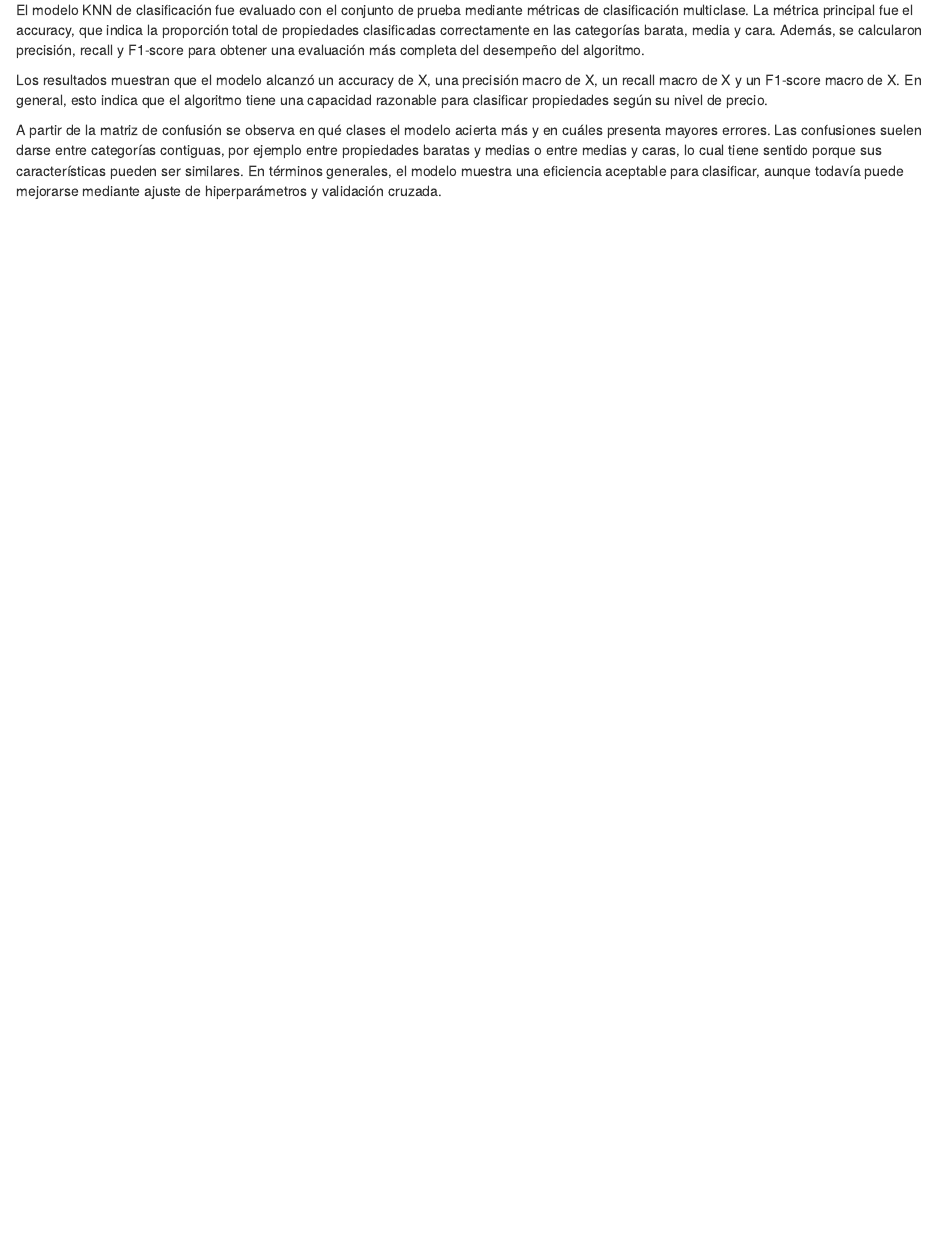
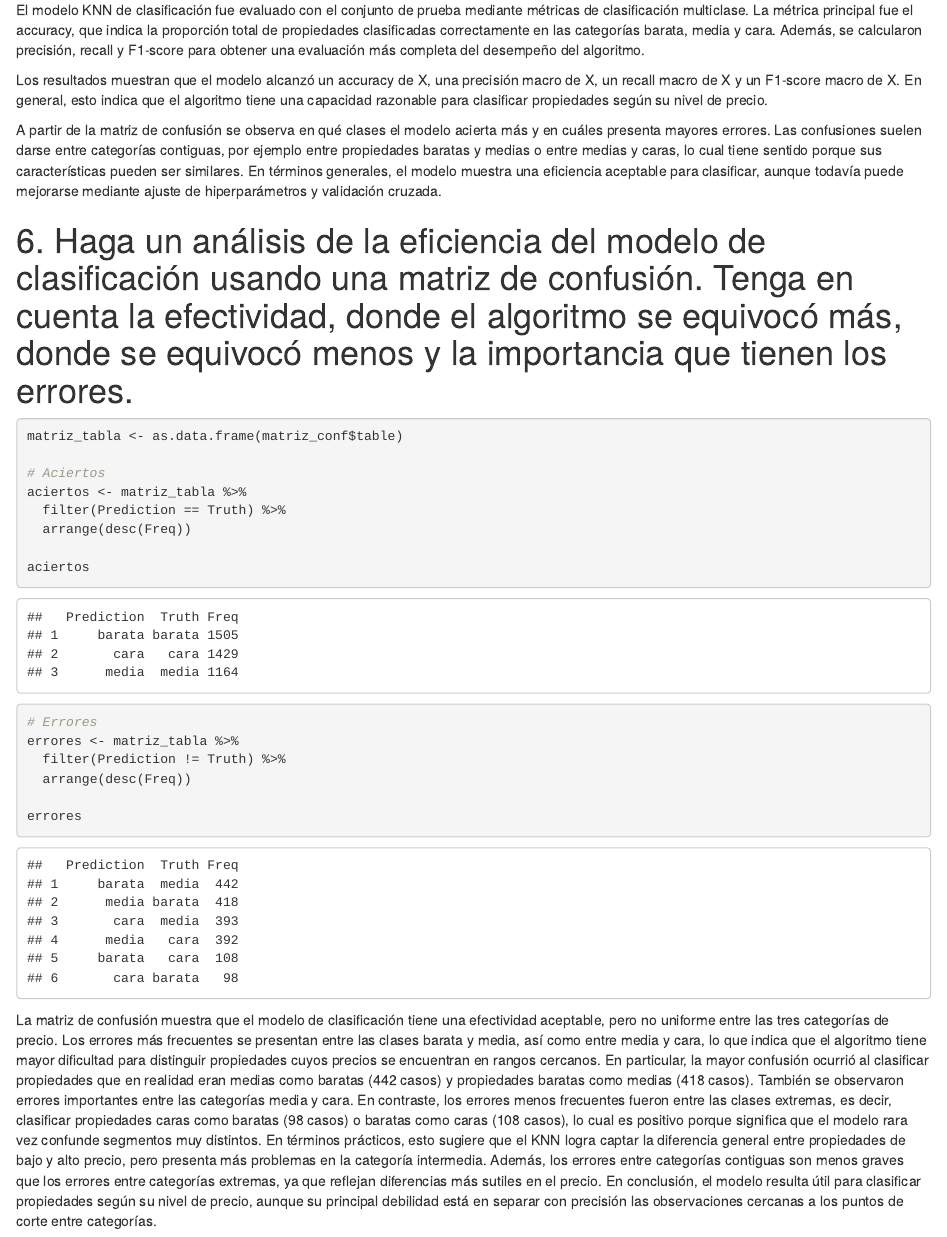
Before and after one commit to SaintPage/lab06_data, an R Markdown document (Lab6.Rmd): the page in a window 1100 px wide, from 11630 px down. The pictures show the output file Lab6.html that the author committed with the source, opened offline.

Commit message:
ejercicio 5

````diff
--- a/Lab6.Rmd
+++ b/Lab6.Rmd
@@ -396,3 +396,24 @@ El modelo KNN de clasificación fue evaluado con el conjunto de prueba mediante
 Los resultados muestran que el modelo alcanzó un accuracy de X, una precisión macro de X, un recall macro de X y un F1-score macro de X. En general, esto indica que el algoritmo tiene una capacidad razonable para clasificar propiedades según su nivel de precio.
 
 A partir de la matriz de confusión se observa en qué clases el modelo acierta más y en cuáles presenta mayores errores. Las confusiones suelen darse entre categorías contiguas, por ejemplo entre propiedades baratas y medias o entre medias y caras, lo cual tiene sentido porque sus características pueden ser similares. En términos generales, el modelo muestra una eficiencia aceptable para clasificar, aunque todavía puede mejorarse mediante ajuste de hiperparámetros y validación cruzada.
+
+# 6. Haga un análisis de la eficiencia del modelo de clasificación usando una matriz de confusión. Tenga en cuenta la efectividad, donde el algoritmo se equivocó más, donde se equivocó menos y la importancia que tienen los errores.
+
+```{r}
+matriz_tabla <- as.data.frame(matriz_conf$table)
+
+# Aciertos
+aciertos <- matriz_tabla %>%
+  filter(Prediction == Truth) %>%
+  arrange(desc(Freq))
+
+aciertos
+
+# Errores
+errores <- matriz_tabla %>%
+  filter(Prediction != Truth) %>%
+  arrange(desc(Freq))
+
+errores
+```
+La matriz de confusión muestra que el modelo de clasificación tiene una efectividad aceptable, pero no uniforme entre las tres categorías de precio. Los errores más frecuentes se presentan entre las clases barata y media, así como entre media y cara, lo que indica que el algoritmo tiene mayor dificultad para distinguir propiedades cuyos precios se encuentran en rangos cercanos. En particular, la mayor confusión ocurrió al clasificar propiedades que en realidad eran medias como baratas (442 casos) y propiedades baratas como medias (418 casos). También se observaron errores importantes entre las categorías media y cara. En contraste, los errores menos frecuentes fueron entre las clases extremas, es decir, clasificar propiedades caras como baratas (98 casos) o baratas como caras (108 casos), lo cual es positivo porque significa que el modelo rara vez confunde segmentos muy distintos. En términos prácticos, esto sugiere que el KNN logra captar la diferencia general entre propiedades de bajo y alto precio, pero presenta más problemas en la categoría intermedia. Además, los errores entre categorías contiguas son menos graves que los errores entre categorías extremas, ya que reflejan diferencias más sutiles en el precio. En conclusión, el modelo resulta útil para clasificar propiedades según su nivel de precio, aunque su principal debilidad está en separar con precisión las observaciones cercanas a los puntos de corte entre categorías.
````
Also changed, not shown: Lab6.html, Lab6.Rmd (2 more changed lines).
